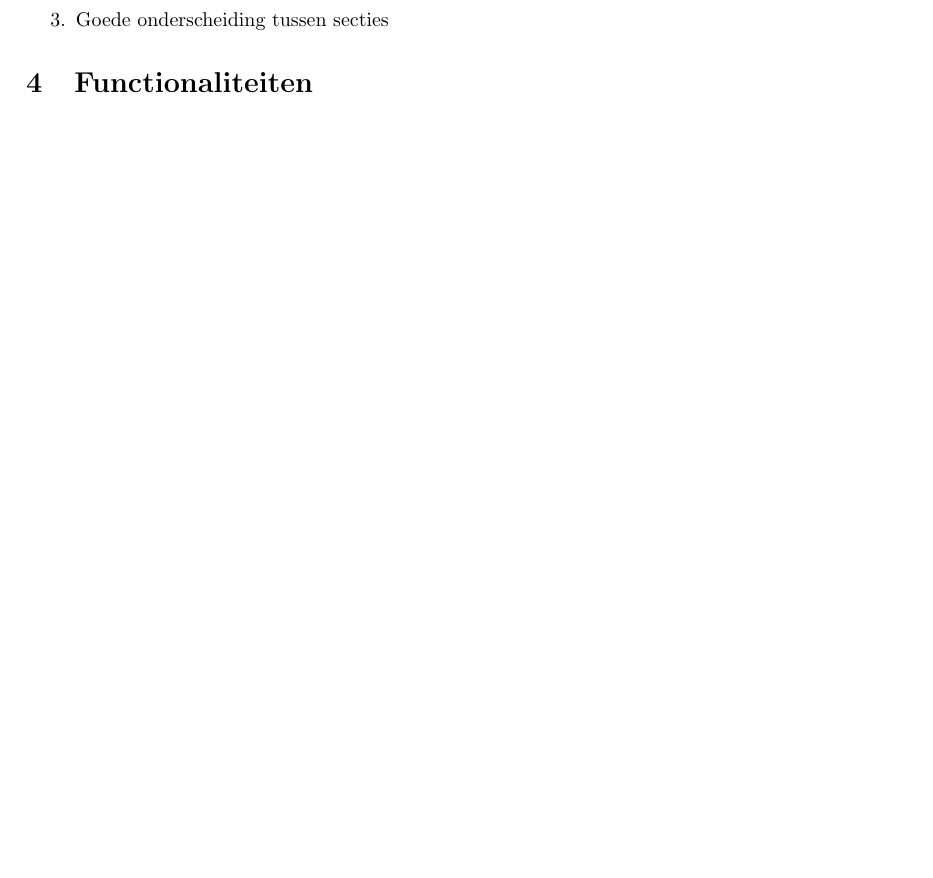
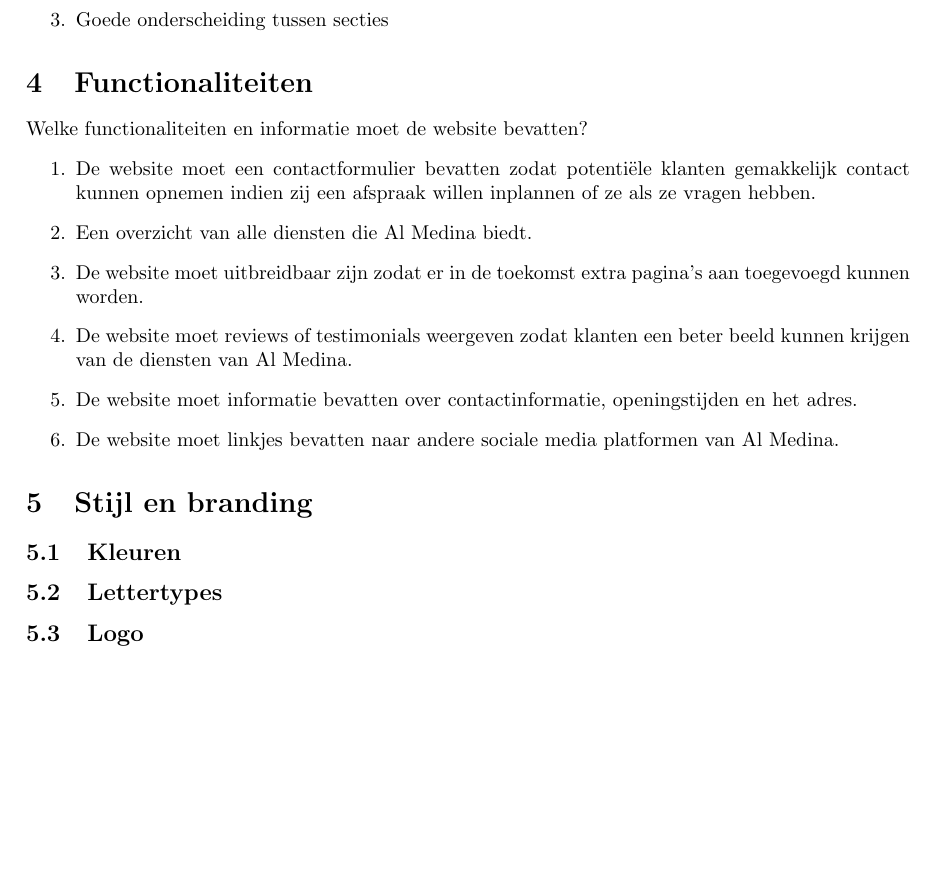
Before and after one commit to santosvdw/al_medina, a LaTeX document (main.tex): part of page 5 of 5, cut so that both start at the same text, the shorter picture padded with empty space. Compiled offline with pdfLaTeX.

Commit message:
Updates from Overleaf

```diff
--- a/main.tex
+++ b/main.tex
@@ -104,6 +104,22 @@ Sterke punten:
 \end{enumerate}
 
 \section{Functionaliteiten}
+Welke functionaliteiten en informatie moet de website bevatten?
+\begin{enumerate}
+    \item De website moet een contactformulier bevatten zodat potentiële klanten gemakkelijk contact kunnen opnemen indien zij een afspraak willen inplannen of ze als ze vragen hebben.
+    \item Een overzicht van alle diensten die Al Medina biedt.
+    \item De website moet uitbreidbaar zijn zodat er in de toekomst extra pagina's aan toegevoegd kunnen worden.
+    \item De website moet reviews of testimonials weergeven zodat klanten een beter beeld kunnen krijgen van de diensten van Al Medina.
+    \item De website moet informatie bevatten over contactinformatie, openingstijden en het adres.
+    \item De website moet linkjes bevatten naar andere sociale media platformen van Al Medina.
+\end{enumerate}
 
+\section{Stijl en branding}
+
+\subsection{Kleuren}
+
+\subsection{Lettertypes}
+
+\subsection{Logo}
 
 \end{document}
```
